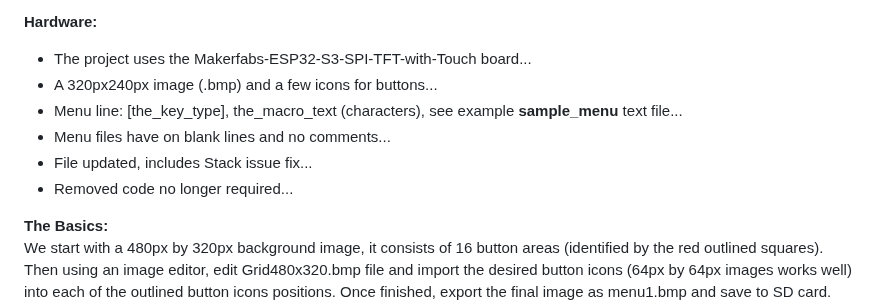
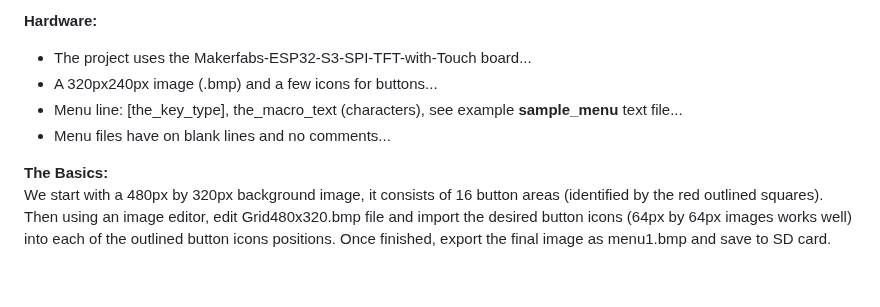
Before and after one commit to phpbbireland/3x5_touch_tft_keypad, a Markdown page: README.md, the part around the change. GitHub-like rendering; blank space fills up the shorter version.

```diff
--- a/README.md
+++ b/README.md
@@ -10,8 +10,6 @@ Example of finished project (stl files here) [Thinyverse](https://www.thingivers
 - A 320px240px image (.bmp) and a few icons for buttons...
 - Menu line: [the_key_type], the_macro_text (characters), see example **sample_menu** text file...
 - Menu files have on blank lines and no comments...
-- File updated, includes Stack issue fix...
-- Removed code no longer required...
 
 **The Basics:**
 We start with a 480px by 320px background image, it consists of 16 button areas (identified by the red outlined squares).
```
